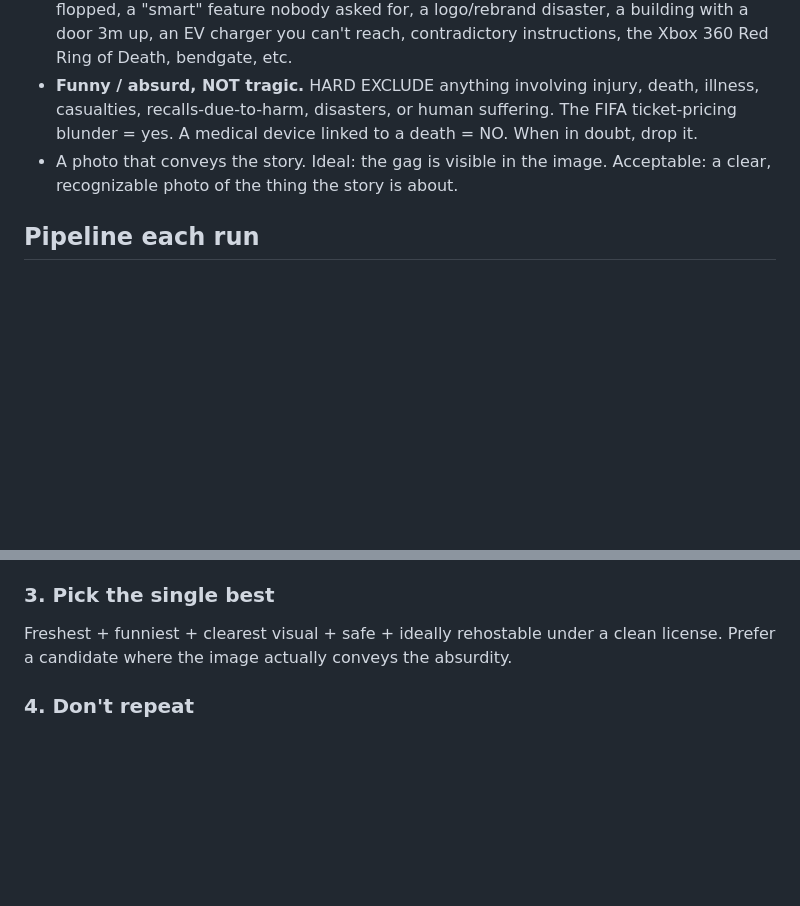
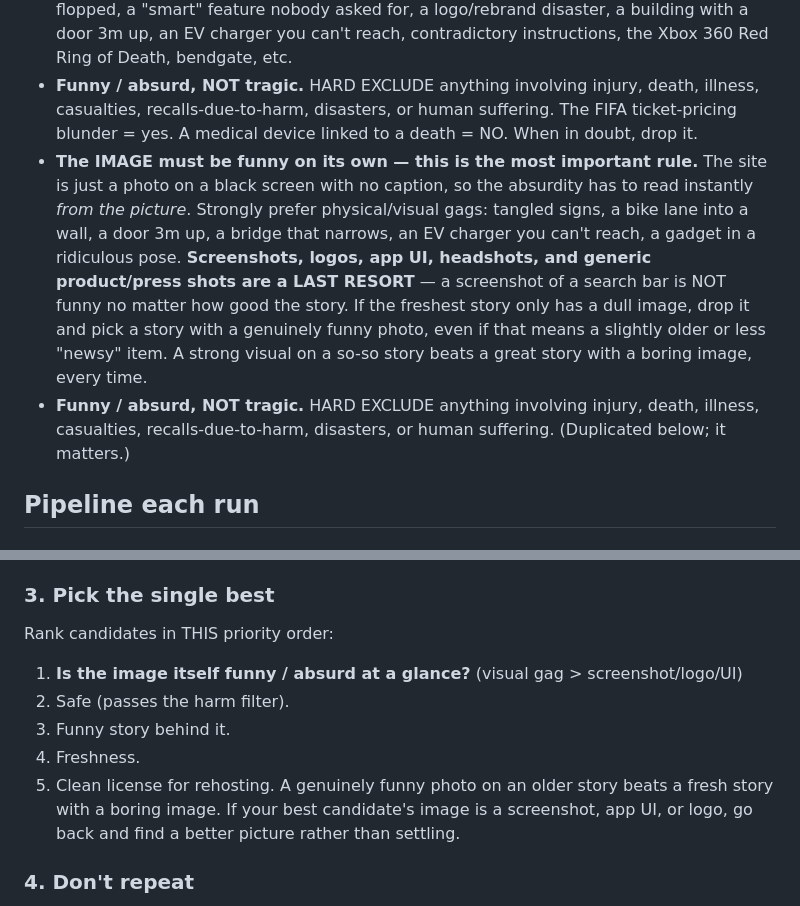
Before and after one commit to Music-Hackspace/itshouldwork, a Markdown page: agent/scout-prompt.md, 2 parts joined by grey strips. Drawn GitHub-style; blank space fills up the shorter version.

Commit message:
Scout: prioritize visually-funny images, screenshots/logos as last resort
Co-Authored-By: Claude Opus 4.8 (1M context) <noreply@anthropic.com>

```diff
--- a/agent/scout-prompt.md
+++ b/agent/scout-prompt.md
@@ -21,8 +21,18 @@ on `main`.
 - **Funny / absurd, NOT tragic.** HARD EXCLUDE anything involving injury, death, illness,
   casualties, recalls-due-to-harm, disasters, or human suffering. The FIFA ticket-pricing
   blunder = yes. A medical device linked to a death = NO. When in doubt, drop it.
-- A photo that conveys the story. Ideal: the gag is visible in the image. Acceptable: a
-  clear, recognizable photo of the thing the story is about.
+- **The IMAGE must be funny on its own — this is the most important rule.** The site is
+  just a photo on a black screen with no caption, so the absurdity has to read instantly
+  *from the picture*. Strongly prefer physical/visual gags: tangled signs, a bike lane into
+  a wall, a door 3m up, a bridge that narrows, an EV charger you can't reach, a gadget in a
+  ridiculous pose. **Screenshots, logos, app UI, headshots, and generic product/press shots
+  are a LAST RESORT** — a screenshot of a search bar is NOT funny no matter how good the
+  story. If the freshest story only has a dull image, drop it and pick a story with a
+  genuinely funny photo, even if that means a slightly older or less "newsy" item. A strong
+  visual on a so-so story beats a great story with a boring image, every time.
+- **Funny / absurd, NOT tragic.** HARD EXCLUDE anything involving injury, death, illness,
+  casualties, recalls-due-to-harm, disasters, or human suffering. (Duplicated below; it
+  matters.)
 
 ## Pipeline each run
 
@@ -50,8 +60,15 @@ For each shortlisted story, in this order of preference:
   c. Skip the candidate if you cannot obtain any fetchable image.
 
 ### 3. Pick the single best
-Freshest + funniest + clearest visual + safe + ideally rehostable under a clean license.
-Prefer a candidate where the image actually conveys the absurdity.
+Rank candidates in THIS priority order:
+  1. **Is the image itself funny / absurd at a glance?** (visual gag > screenshot/logo/UI)
+  2. Safe (passes the harm filter).
+  3. Funny story behind it.
+  4. Freshness.
+  5. Clean license for rehosting.
+A genuinely funny photo on an older story beats a fresh story with a boring image. If your
+best candidate's image is a screenshot, app UI, or logo, go back and find a better picture
+rather than settling.
 
 ### 4. Don't repeat
 Check `git log` and the current `photo.json` — do not reuse a photo, subject, or story
```
